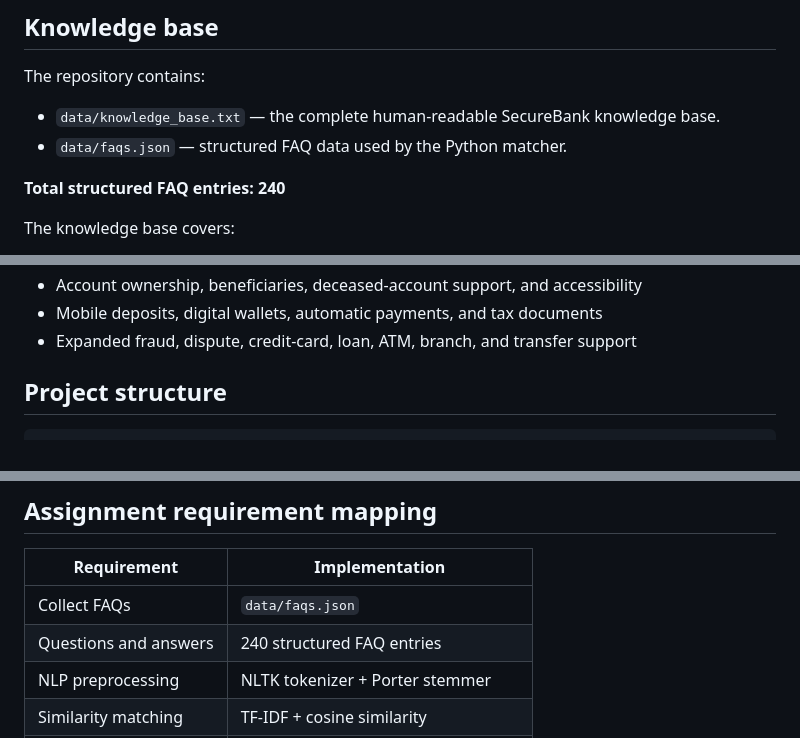
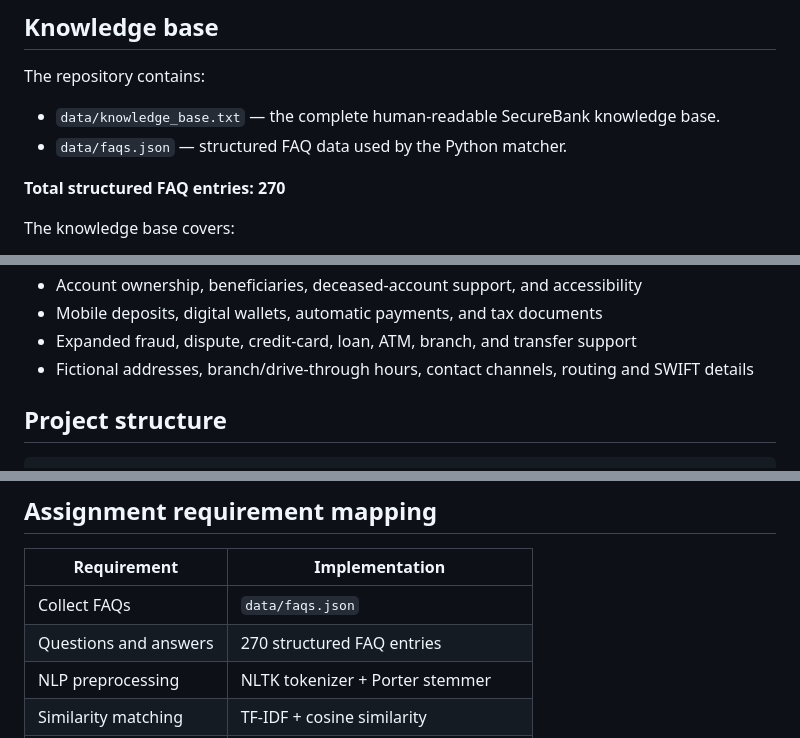
Before and after one commit to arslanrajput-sys/CodeAlpha_FAQ_ChatBot, a Markdown page: README.md, 3 parts joined by grey strips. GitHub-like rendering.

Commit message:
Document contact and location coverage

```diff
--- a/README.md
+++ b/README.md
@@ -45,7 +45,7 @@ The repository contains:
 - `data/knowledge_base.txt` — the complete human-readable SecureBank knowledge base.
 - `data/faqs.json` — structured FAQ data used by the Python matcher.
 
-**Total structured FAQ entries: 240**
+**Total structured FAQ entries: 270**
 
 The knowledge base covers:
 
@@ -72,6 +72,7 @@ The knowledge base covers:
 - Account ownership, beneficiaries, deceased-account support, and accessibility
 - Mobile deposits, digital wallets, automatic payments, and tax documents
 - Expanded fraud, dispute, credit-card, loan, ATM, branch, and transfer support
+- Fictional addresses, branch/drive-through hours, contact channels, routing and SWIFT details
 
 ## Project structure
 
@@ -190,7 +191,7 @@ This is a fictional educational bank. The chatbot:
 | Requirement | Implementation |
 |---|---|
 | Collect FAQs | `data/faqs.json` |
-| Questions and answers | 240 structured FAQ entries |
+| Questions and answers | 270 structured FAQ entries |
 | NLP preprocessing | NLTK tokenizer + Porter stemmer |
 | Similarity matching | TF-IDF + cosine similarity |
 | Best answer selection | Highest scoring FAQ above threshold |
```
